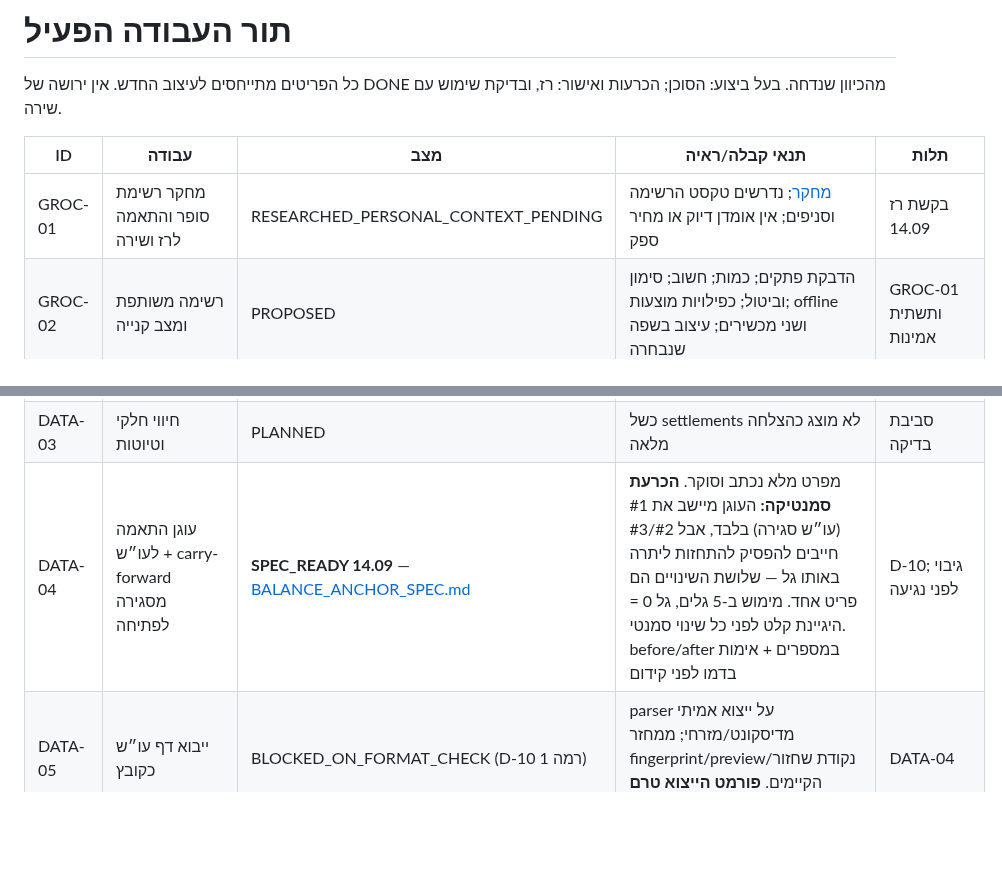
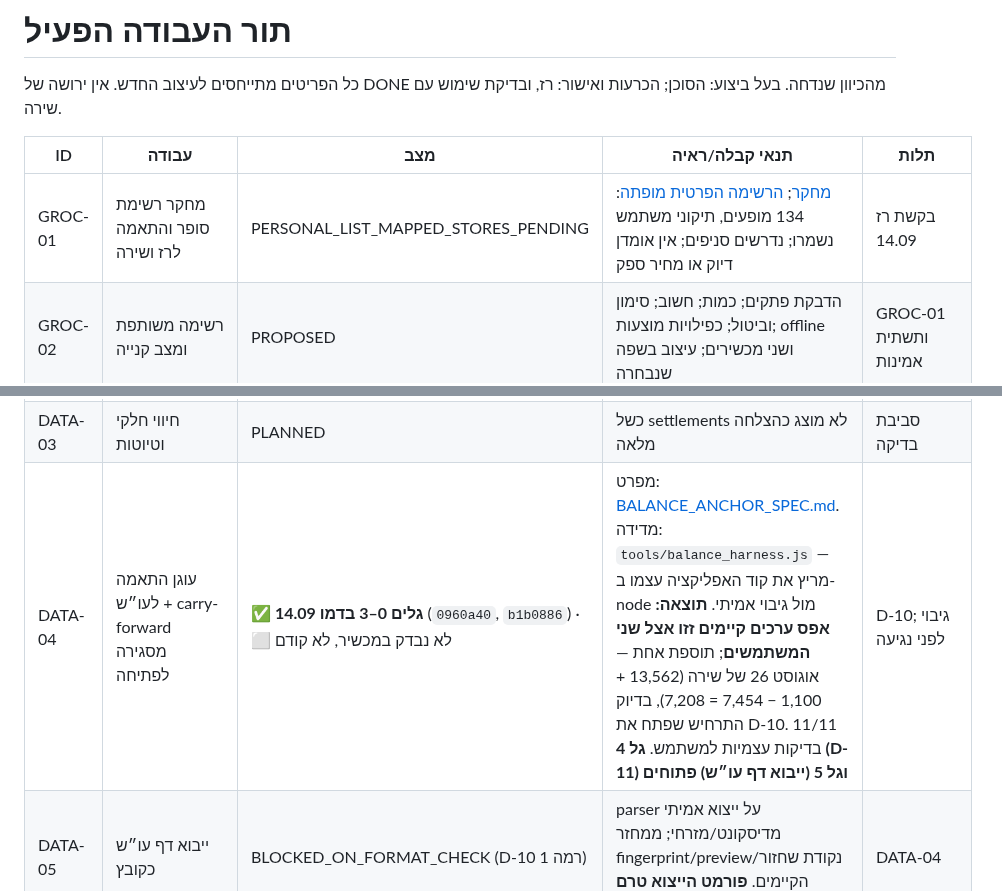
Before and after one commit to razgeller4-rgb/raz-shira-expenses, a Markdown page: 00_PROJECT_CONTROL/FEATURE_MASTER_BACKLOG.md, 2 parts joined by grey strips. Rendered like a GitHub page; blank space fills up the shorter version.

```diff
--- a/00_PROJECT_CONTROL/FEATURE_MASTER_BACKLOG.md
+++ b/00_PROJECT_CONTROL/FEATURE_MASTER_BACKLOG.md
@@ -4,7 +4,7 @@
 
 | ID | עבודה | מצב | תנאי קבלה/ראיה | תלות |
 |---|---|---|---|---|
-| GROC-01 | מחקר רשימת סופר והתאמה לרז ושירה | RESEARCHED_PERSONAL_CONTEXT_PENDING | [מחקר](../research/2026-09-14/grocery/GROCERY_RESEARCH_HE.md); נדרשים טקסט הרשימה וסניפים; אין אומדן דיוק או מחיר ספק | בקשת רז 14.09 |
+| GROC-01 | מחקר רשימת סופר והתאמה לרז ושירה | PERSONAL_LIST_MAPPED_STORES_PENDING | [מחקר](../research/2026-09-14/grocery/GROCERY_RESEARCH_HE.md); [הרשימה הפרטית מופתה](../data/private-grocery/PERSONAL_LIST_REVIEW.md): 134 מופעים, תיקוני משתמש נשמרו; נדרשים סניפים; אין אומדן דיוק או מחיר ספק | בקשת רז 14.09 |
 | GROC-02 | רשימה משותפת ומצב קנייה | PROPOSED | הדבקת פתקים; כמות; חשוב; סימון וביטול; כפילויות מוצעות; offline ושני מכשירים; עיצוב בשפה שנבחרה | GROC-01 ותשתית אמינות |
 | GROC-03 | שמירת קבלות וקישור להוצאה | PROPOSED | קבצים פרטיים; מקור; בדיקת כפילות; קישור במקום כפל חיוב; יצירה רק באישור; ייצוא | שימור נתונים והרשאות |
 | GROC-04 | ניסוי חילוץ קבלות בעברית | PROPOSED_SPIKE | מדגם מסופק ומורשה; בדיקת שני ספקים; דיוק שדות ושורות; זמן תיקון ועלות; אין בחירת ספק לפי תמיכה בשפה בלבד | GROC-03 |
@@ -26,7 +26,7 @@
 | DATA-01 | מרשם נתונים וסביבות | PLANNED | כל סוג נתון ממופה לאחסון, גיבוי והרשאה | מפת קוד |
 | DATA-02 | בדיקת התנגשויות | PLANNED | שתי כתיבות ושחזור refresh ללא אובדן | סביבת בדיקה |
 | DATA-03 | חיווי חלקי וטיוטות | PLANNED | כשל settlements לא מוצג כהצלחה מלאה | סביבת בדיקה |
-| DATA-04 | עוגן התאמה לעו״ש + carry-forward מסגירה לפתיחה | **SPEC_READY 14.09** — [BALANCE_ANCHOR_SPEC.md](BALANCE_ANCHOR_SPEC.md) | מפרט מלא נכתב וסוקר. **הכרעת סמנטיקה:** העוגן מיישב את #1 (עו״ש סגירה) בלבד, אבל #2/#3 חייבים להפסיק להתחזות ליתרה באותו גל — שלושת השינויים הם פריט אחד. מימוש ב-5 גלים, גל 0 = היגיינת קלט לפני כל שינוי סמנטי. before/after במספרים + אימות בדמו לפני קידום | D-10; גיבוי לפני נגיעה |
+| DATA-04 | עוגן התאמה לעו״ש + carry-forward מסגירה לפתיחה | ✅ **גלים 0–3 בדמו 14.09** (`0960a40`, `b1b0886`) · ⬜ לא נבדק במכשיר, לא קודם | מפרט: [BALANCE_ANCHOR_SPEC.md](BALANCE_ANCHOR_SPEC.md). מדידה: `tools/balance_harness.js` — מריץ את קוד האפליקציה עצמו ב-node מול גיבוי אמיתי. **תוצאה: אפס ערכים קיימים זזו אצל שני המשתמשים**; תוספת אחת — אוגוסט 26 של שירה (13,562 + 1,100 − 7,454 = 7,208), בדיוק התרחיש שפתח את D-10. 11/11 בדיקות עצמיות למשתמש. **גל 4 (D-11) וגל 5 (ייבוא דף עו״ש) פתוחים** | D-10; גיבוי לפני נגיעה |
 | DATA-05 | ייבוא דף עו״ש כקובץ | BLOCKED_ON_FORMAT_CHECK (D-10 רמה 1) | parser על ייצוא אמיתי מדיסקונט/מזרחי; ממחזר fingerprint/preview/נקודת שחזור הקיימים. **פורמט הייצוא טרם אומת** | DATA-04 |
 | DATA-06 | בסיס תצוגת מחזור כהעדפת משתמש | BLOCKED (D-11) | מתג קלנדרי/יום-חיוב לכל משתמש; החלפה אינה משנה נתונים, רק תצוגה | DATA-04 (עוגן), D-08/CARRY-08 |
 | DATA-07 | מודל ישויות למשפחות נוספות (§8 במחקר) | DEFERRED_TO_K — לא לפתוח לפני שרז ושירה משתמשים בעצמאות | מרשם ישויות כתוב: משתמש, בית, חברות, תנועה, חלוקה, חשבון/כרטיס, אצוות ייבוא, התחשבנות, אירוע שינוי — עם גרסת שינוי וזמן שרת לכל ישות. **שלושה כללים מתוך §8 תקפים כבר היום ואינם מחכים ל-K:** שם אדם הוא תווית בפרופיל ולא מפתח הרשאה; הפרדה בין תאריך רכישה, תאריך חיוב וחודש תזרימי; ובזמן מעבר — מסלול כתיבה מוסמך אחד בלבד, קריאה מהמודל החדש מושווית לפני קידומו. אין הכרח להעביר blob קיים לטבלאות כדי להתחיל | שלב K, SEC-01, DATA-01 |
```
Also changed, not shown: 00_PROJECT_CONTROL/STATUS_CHANGELOG.md (+24 -0 lines).
